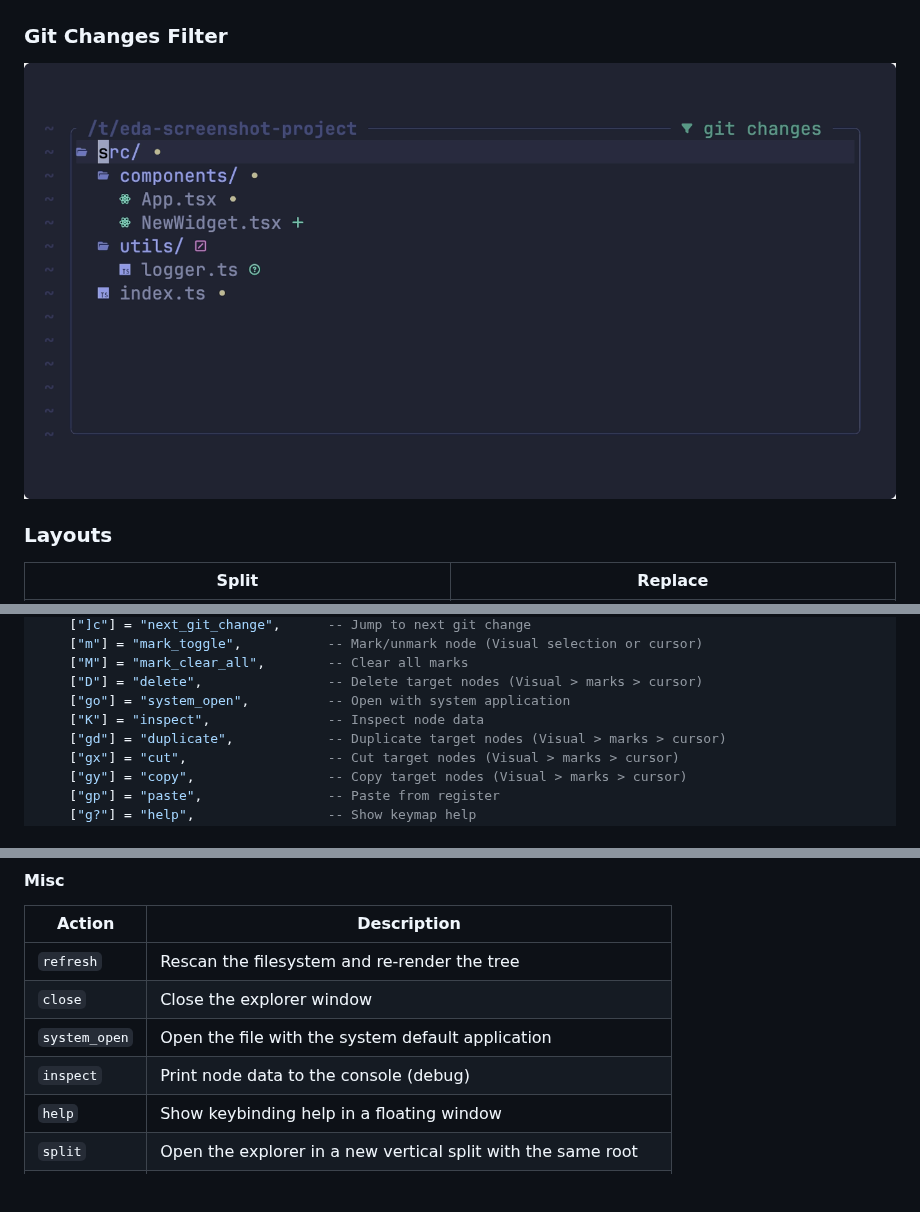
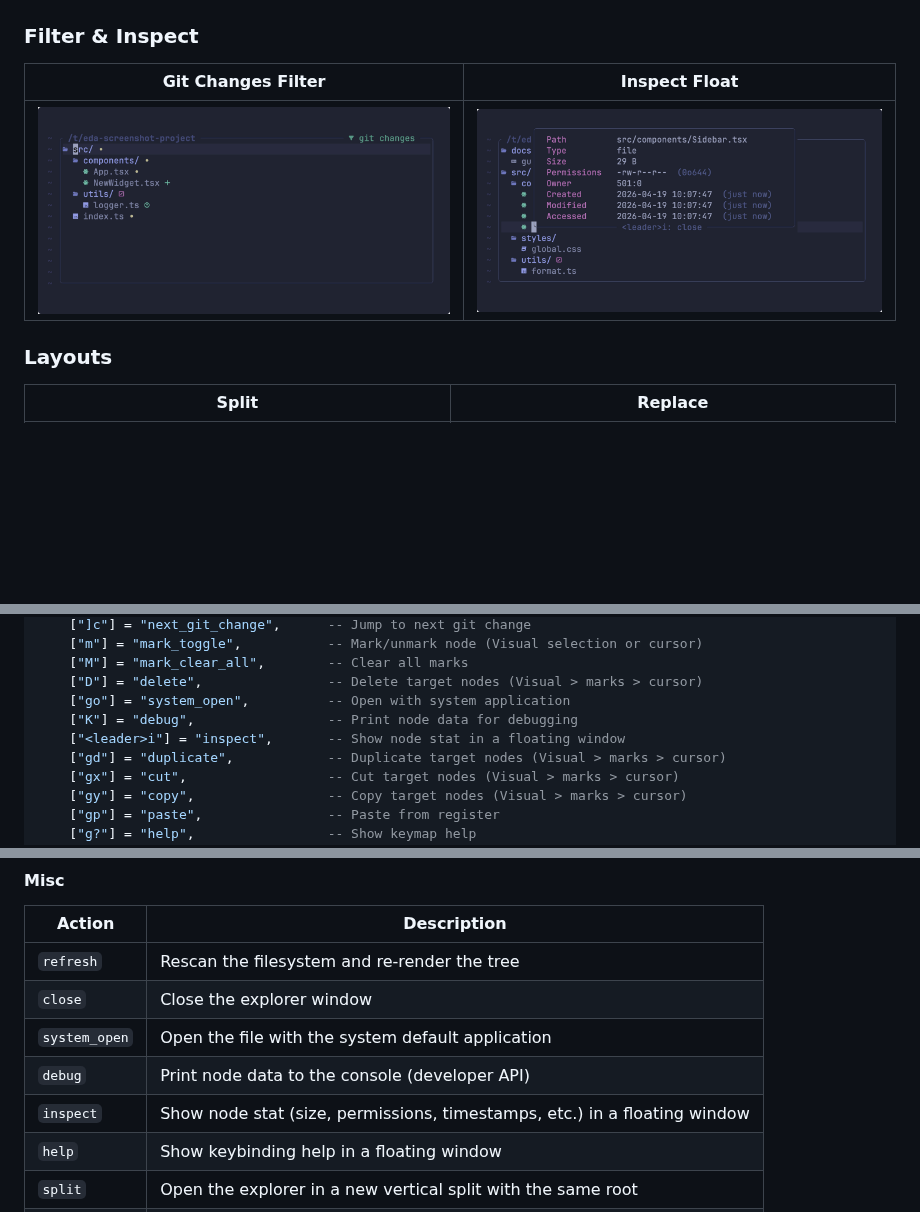
Before and after one commit to wadackel/eda.nvim, a Markdown page: README.md, 3 parts joined by grey strips. Drawn GitHub-style; pictures changed too: docs/assets/vhs/inspect-float.png (added); blank space fills up the shorter version.

```diff
--- a/README.md
+++ b/README.md
@@ -20,9 +20,11 @@ Explore as a tree, edit as a buffer — a file explorer for Neovim that combines
 
 ![Split Operation](./docs/assets/vhs/split-operation.gif)
 
-### Git Changes Filter
+### Filter & Inspect
 
-![Git Changes Filter](./docs/assets/vhs/git-filter.png)
+| Git Changes Filter | Inspect Float |
+|--------------------|---------------|
+| ![Git Changes Filter](./docs/assets/vhs/git-filter.png) | ![Inspect Float](./docs/assets/vhs/inspect-float.png) |
 
 ### Layouts
 
@@ -310,7 +312,8 @@ require("eda").setup({
     ["M"] = "mark_clear_all",        -- Clear all marks
     ["D"] = "delete",                -- Delete target nodes (Visual > marks > cursor)
     ["go"] = "system_open",          -- Open with system application
-    ["K"] = "inspect",               -- Inspect node data
+    ["K"] = "debug",                 -- Print node data for debugging
+    ["<leader>i"] = "inspect",       -- Show node stat in a floating window
     ["gd"] = "duplicate",            -- Duplicate target nodes (Visual > marks > cursor)
     ["gx"] = "cut",                  -- Cut target nodes (Visual > marks > cursor)
     ["gy"] = "copy",                 -- Copy target nodes (Visual > marks > cursor)
@@ -407,7 +410,8 @@ Target resolution is unified across `delete` / `cut` / `copy` / `duplicate`: **V
 | `refresh` | Rescan the filesystem and re-render the tree |
 | `close` | Close the explorer window |
 | `system_open` | Open the file with the system default application |
-| `inspect` | Print node data to the console (debug) |
+| `debug` | Print node data to the console (developer API) |
+| `inspect` | Show node stat (size, permissions, timestamps, etc.) in a floating window |
 | `help` | Show keybinding help in a floating window |
 | `split` | Open the explorer in a new vertical split with the same root |
 | `vsplit` | Open the explorer in a new horizontal split with the same root |
```
Also changed, not shown: doc/eda.md (+27 -3 lines), 8 other files.
